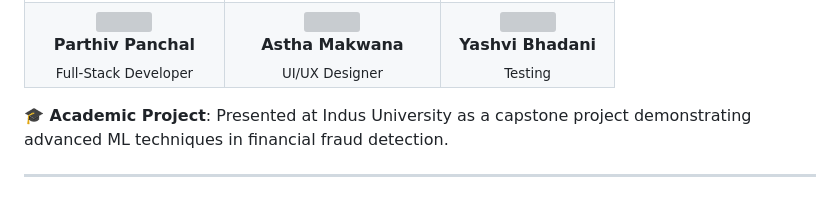
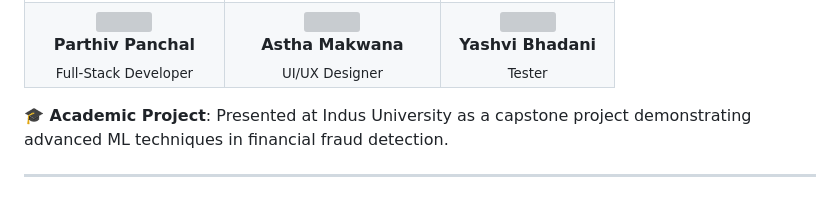
Before and after one commit to Nevil-Dhinoja/Payment-Fraud-Detection-Model-main, a Markdown page: README.md, the part around the change. GitHub-like rendering; grey boxes are pictures that could not be loaded.

```diff
--- a/README.md
+++ b/README.md
@@ -1306,7 +1306,7 @@ This project was developed and presented at **Indus University** by Team Defraud
     <td align="center">
       <img src="https://img.icons8.com/fluency/96/user-female-circle.png" width="80"/><br/>
       <strong>Yashvi Bhadani</strong><br/>
-      <sub>Testing</sub>
+      <sub>Tester</sub>
     </td>
   </tr>
 </table>
```
